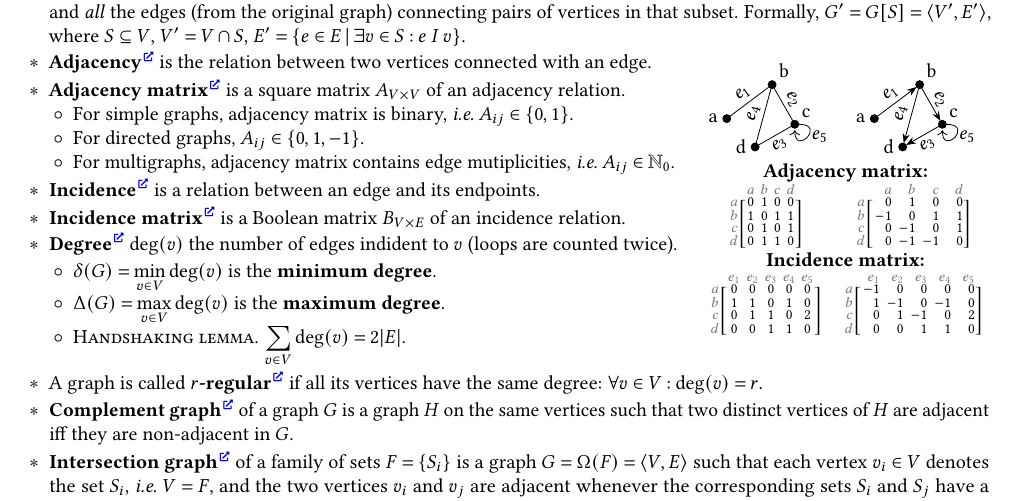
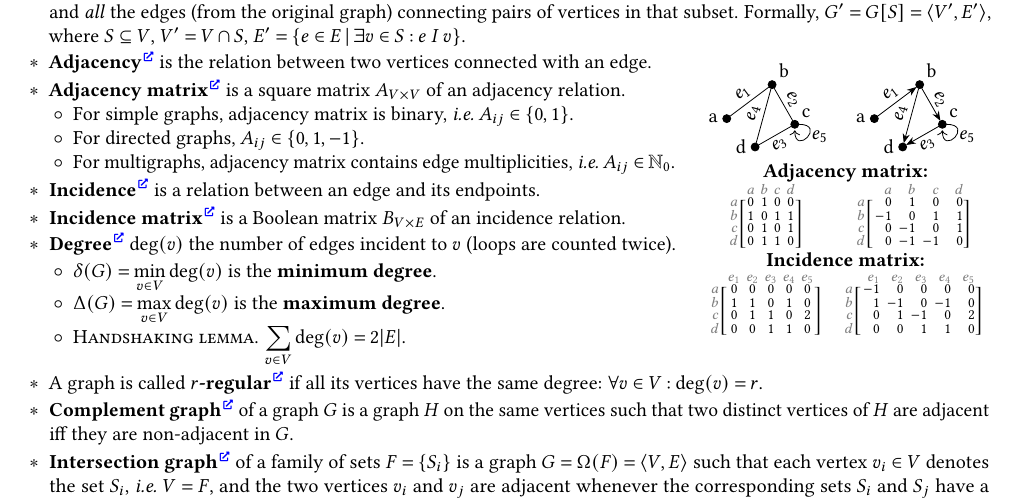
Before and after one commit to Lipen/discrete-math-course, a LaTeX document (cheat5.tex): part of page 1 of 2, cut so that both start at the same text. Compiled offline with pdfLaTeX.

Commit message:
Fix typos in cheat5

```diff
--- a/cheat5.tex
+++ b/cheat5.tex
@@ -327,7 +327,7 @@
     \begin{terms}
         \item For simple graphs, adjacency matrix is binary, \ie $A_{ij} \in \Set{0,1}$.
         \item For directed graphs, $A_{ij} \in \Set{0,1,-1}$.
-        \item For multigraphs, adjacency matrix contains edge mutiplicities, \ie $A_{ij} \in \NaturalZero$.
+        \item For multigraphs, adjacency matrix contains edge multiplicities, \ie $A_{ij} \in \NaturalZero$.
     \end{terms}
 
     \item \textbf{Incidence}\Href{https://en.wikipedia.org/wiki/Incidence_(geometry)} is a relation between an edge and its endpoints.
@@ -335,7 +335,7 @@
 
     \end{minipage}
 
-    \item \textbf{Degree}\Href{https://en.wikipedia.org/wiki/Degree_(graph_theory)} $\degree{v}$ the number of edges indident to $v$ (loops are counted twice).
+    \item \textbf{Degree}\Href{https://en.wikipedia.org/wiki/Degree_(graph_theory)} $\degree{v}$ the number of edges incident to $v$ (loops are counted twice).
 
     \begin{terms}
         \item $\minDegree{G} = \min\limits_{v \in V} \degree{v}$ is the \textbf{minimum degree}.
```
